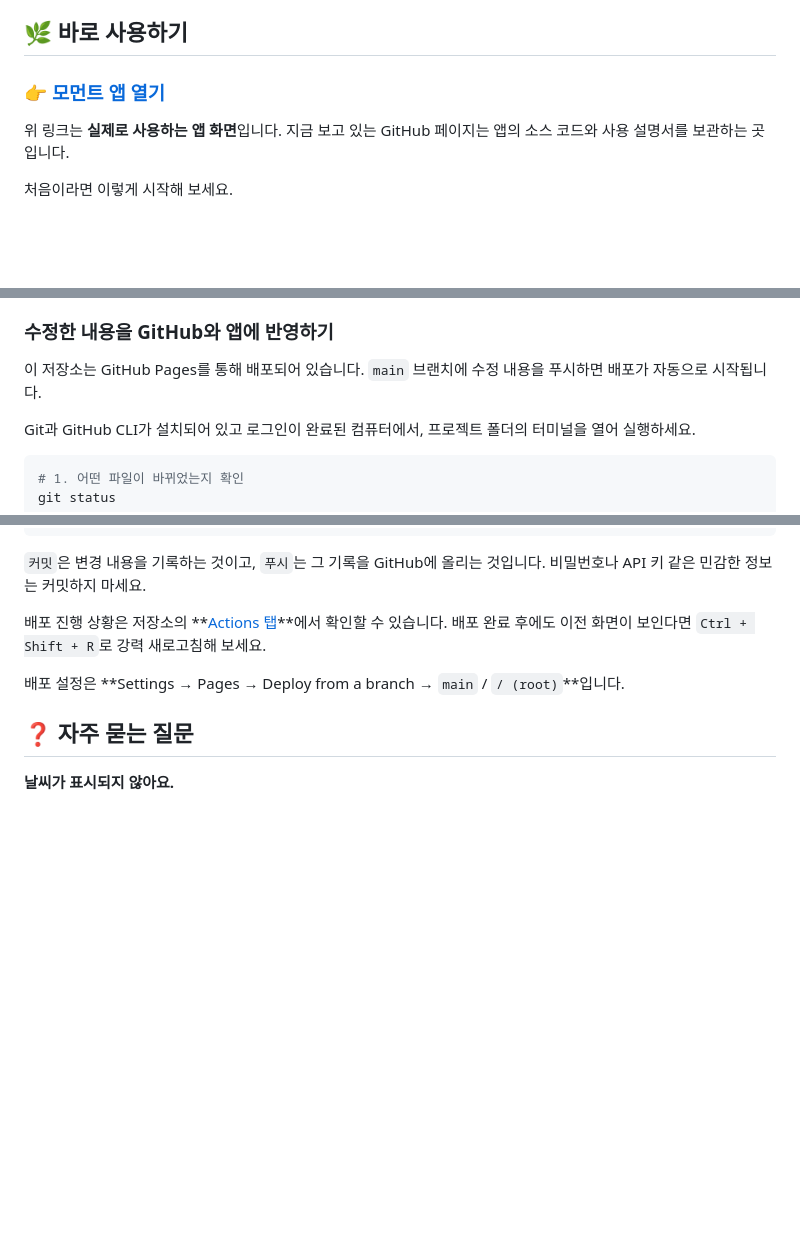
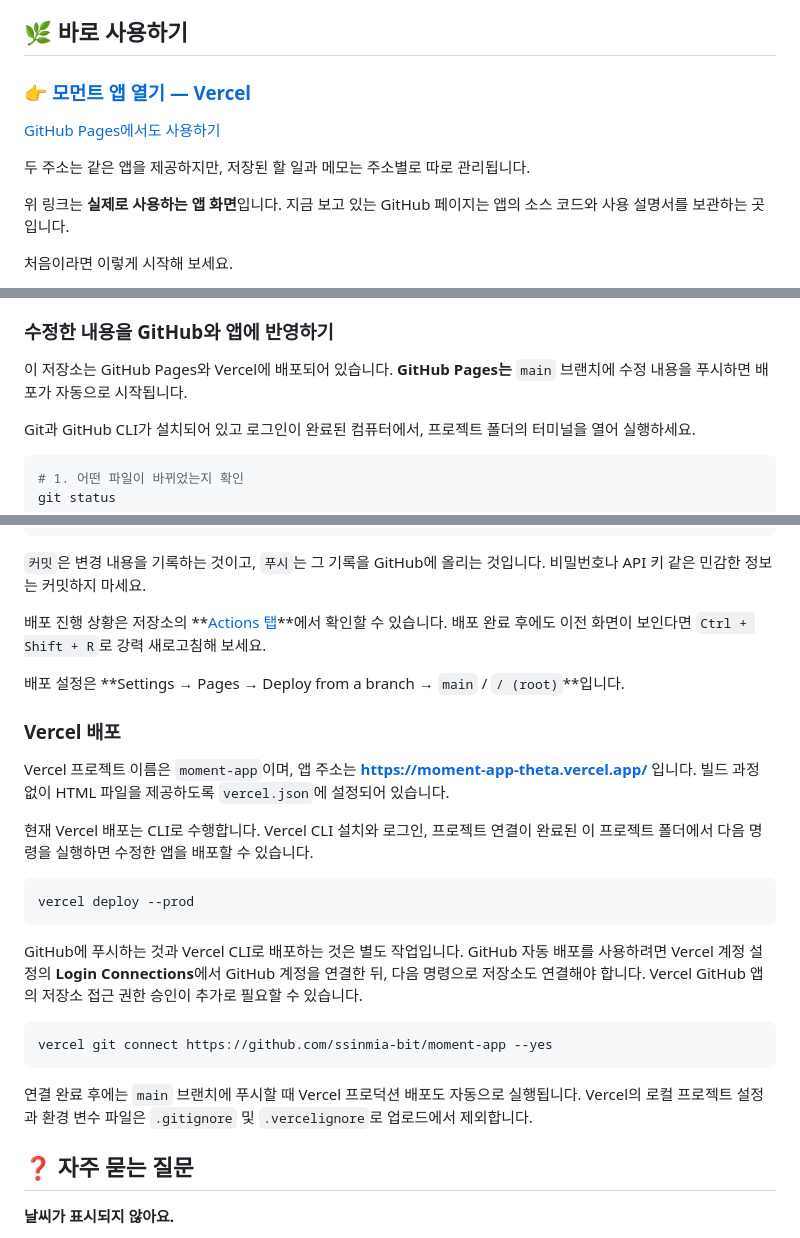
Before and after one commit to ssinmia-bit/moment-app, a Markdown page: README.md, 3 parts joined by grey strips. Rendered like a GitHub page; blank space fills up the shorter version.

Commit message:
docs: add Vercel app URL and deployment instructions

````diff
--- a/README.md
+++ b/README.md
@@ -6,7 +6,11 @@
 
 ## 🌿 바로 사용하기
 
-### 👉 [모먼트 앱 열기](https://ssinmia-bit.github.io/moment-app/)
+### 👉 [모먼트 앱 열기 — Vercel](https://moment-app-theta.vercel.app/)
+
+[GitHub Pages에서도 사용하기](https://ssinmia-bit.github.io/moment-app/)
+
+두 주소는 같은 앱을 제공하지만, 저장된 할 일과 메모는 주소별로 따로 관리됩니다.
 
 위 링크는 **실제로 사용하는 앱 화면**입니다. 지금 보고 있는 GitHub 페이지는 앱의 소스 코드와 사용 설명서를 보관하는 곳입니다.
 
@@ -122,7 +126,7 @@ moment-app/
 
 ### 수정한 내용을 GitHub와 앱에 반영하기
 
-이 저장소는 GitHub Pages를 통해 배포되어 있습니다. `main` 브랜치에 수정 내용을 푸시하면 배포가 자동으로 시작됩니다.
+이 저장소는 GitHub Pages와 Vercel에 배포되어 있습니다. **GitHub Pages는** `main` 브랜치에 수정 내용을 푸시하면 배포가 자동으로 시작됩니다.
 
 Git과 GitHub CLI가 설치되어 있고 로그인이 완료된 컴퓨터에서, 프로젝트 폴더의 터미널을 열어 실행하세요.
 
@@ -146,6 +150,24 @@ git push
 
 배포 설정은 **Settings → Pages → Deploy from a branch → `main` / `/ (root)`**입니다.
 
+### Vercel 배포
+
+Vercel 프로젝트 이름은 `moment-app`이며, 앱 주소는 **https://moment-app-theta.vercel.app/** 입니다. 빌드 과정 없이 HTML 파일을 제공하도록 `vercel.json`에 설정되어 있습니다.
+
+현재 Vercel 배포는 CLI로 수행합니다. Vercel CLI 설치와 로그인, 프로젝트 연결이 완료된 이 프로젝트 폴더에서 다음 명령을 실행하면 수정한 앱을 배포할 수 있습니다.
+
+```powershell
+vercel deploy --prod
+```
+
+GitHub에 푸시하는 것과 Vercel CLI로 배포하는 것은 별도 작업입니다. GitHub 자동 배포를 사용하려면 Vercel 계정 설정의 **Login Connections**에서 GitHub 계정을 연결한 뒤, 다음 명령으로 저장소도 연결해야 합니다. Vercel GitHub 앱의 저장소 접근 권한 승인이 추가로 필요할 수 있습니다.
+
+```powershell
+vercel git connect https://github.com/ssinmia-bit/moment-app --yes
+```
+
+연결 완료 후에는 `main` 브랜치에 푸시할 때 Vercel 프로덕션 배포도 자동으로 실행됩니다. Vercel의 로컬 프로젝트 설정과 환경 변수 파일은 `.gitignore` 및 `.vercelignore`로 업로드에서 제외합니다.
+
 ## ❓ 자주 묻는 질문
 
 **날씨가 표시되지 않아요.**
````
Also changed, not shown: other parts of README.md (+1 -1 lines).
